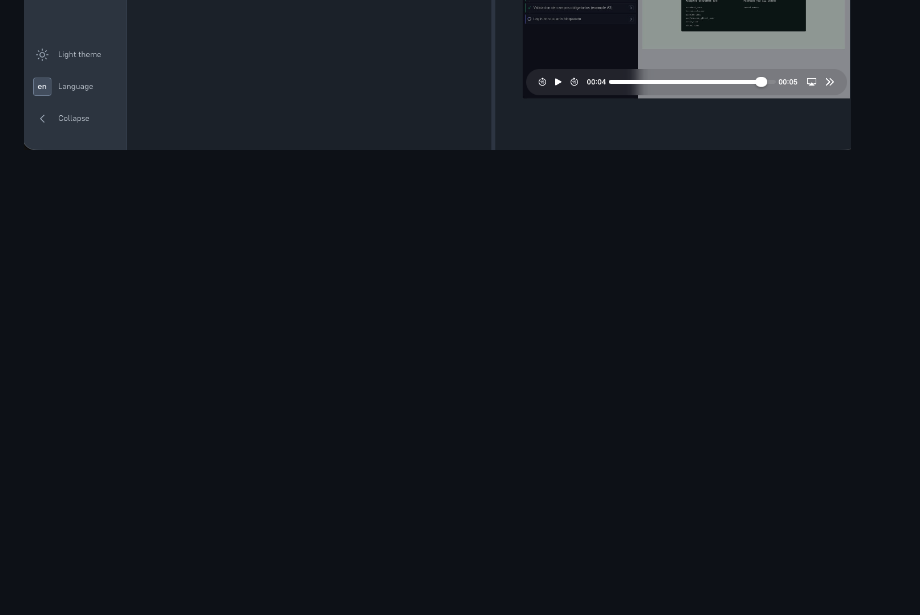
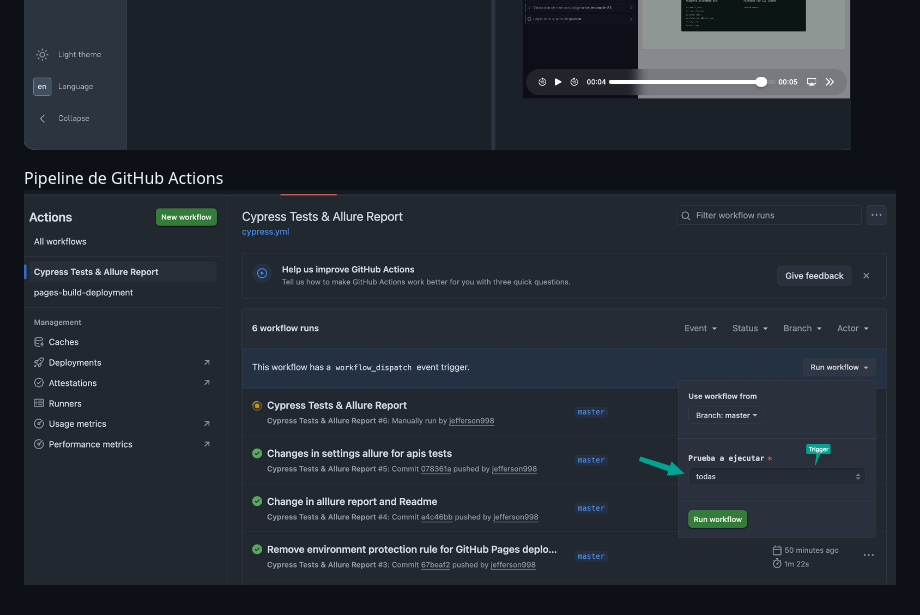
Before and after one commit to jefferson998/PruebaQa, a Markdown page: README.md, the part around the change. Rendered like a GitHub page; pictures changed too: Pipeline-trigger.png (added); blank space fills up the shorter version.

```diff
--- a/README.md
+++ b/README.md
@@ -99,3 +99,6 @@ Imagenes de Reporte Allure
 ![Reporte Allure](./allure-report.png)
 ![Reporte Allure](./allure-report-2.png)
 ![Reporte Allure](./allure-report-3.png)
+
+Pipeline de GitHub Actions
+![Pipeline](./Pipeline-trigger.png)
```
